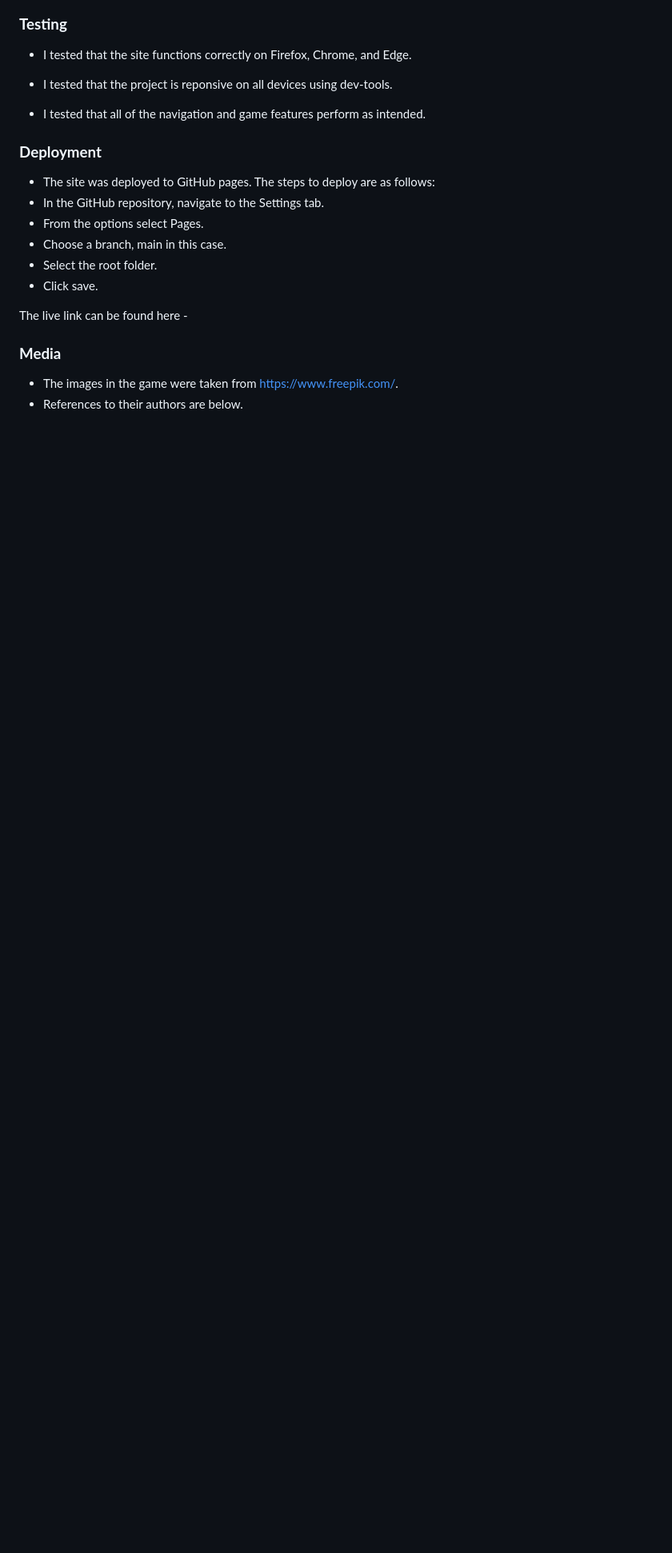
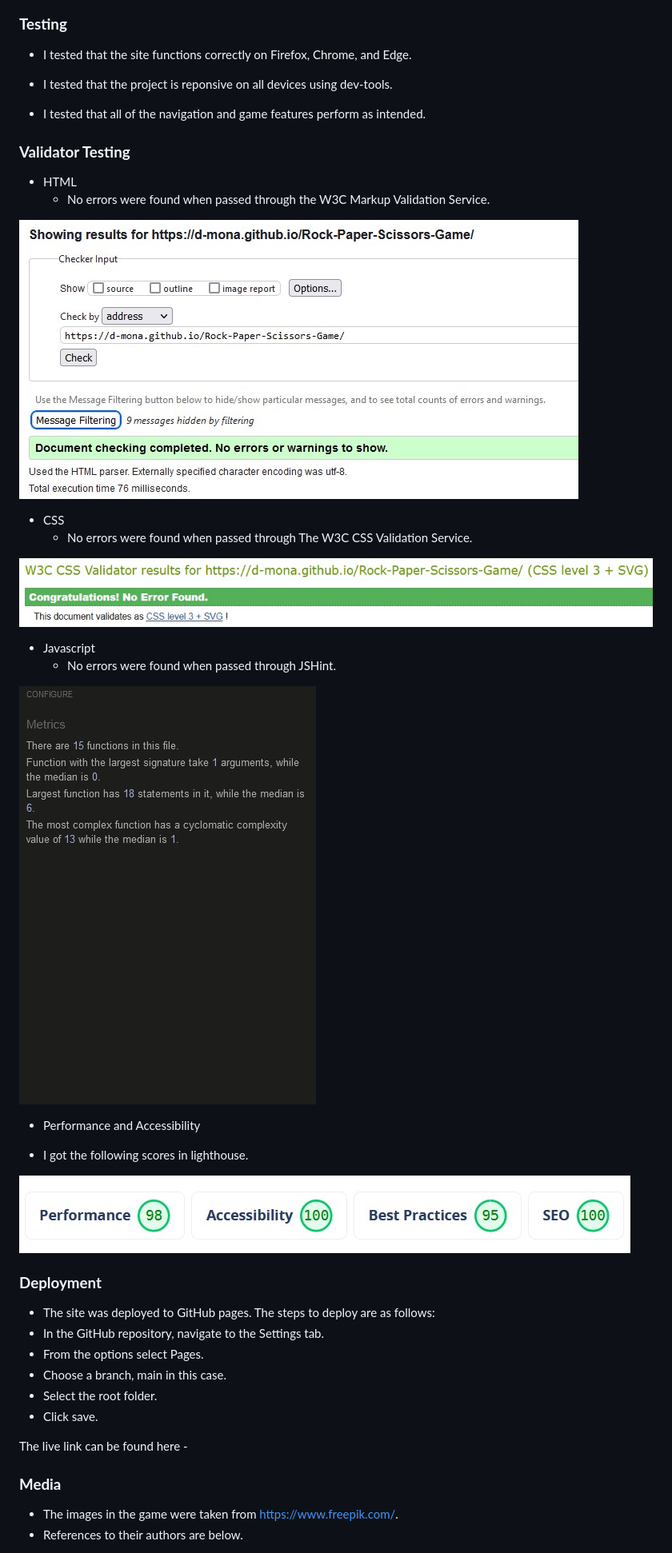
Before and after one commit to D-Mona/Rock-Paper-Scissors-Game, a Markdown page: README.md, the part around the change. Shown: that part at 80% size. Drawn GitHub-style; pictures changed too: assets/images/JSHint.jpg (added), assets/images/cssValidation.jpg (added), assets/images/htmlValidation.jpg (added); blank space fills up the shorter version.

Commit message:
add final testing info

```diff
--- a/README.md
+++ b/README.md
@@ -111,6 +111,29 @@ First to a score of 3 wins the game.
 
 - I tested that all of the navigation and game features perform as intended.
 
+### **Validator Testing**
+
+- HTML
+  - No errors were found when passed through the W3C Markup Validation Service.
+
+![HTML Validation](assets/images/htmlValidation.jpg)
+
+- CSS
+  - No errors were found when passed through The W3C CSS Validation Service.
+
+![CSS Validation](assets/images/cssValidation.jpg)
+
+- Javascript
+  - No errors were found when passed through JSHint.
+
+![Javascript Validation](assets/images/JSHint.jpg)
+
+- Performance and Accessibility
+
+- I got the following scores in lighthouse.
+
+![Accessibility](assets/images/lighthouseTest.jpg)
+
 ### **Deployment**
 
 - The site was deployed to GitHub pages. The steps to deploy are as follows:
```
Also changed, not shown: assets/images/responsive.jpg (added).
